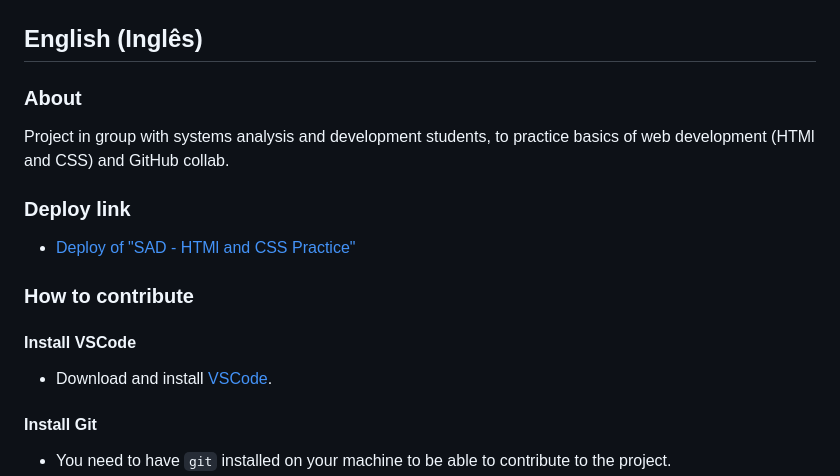
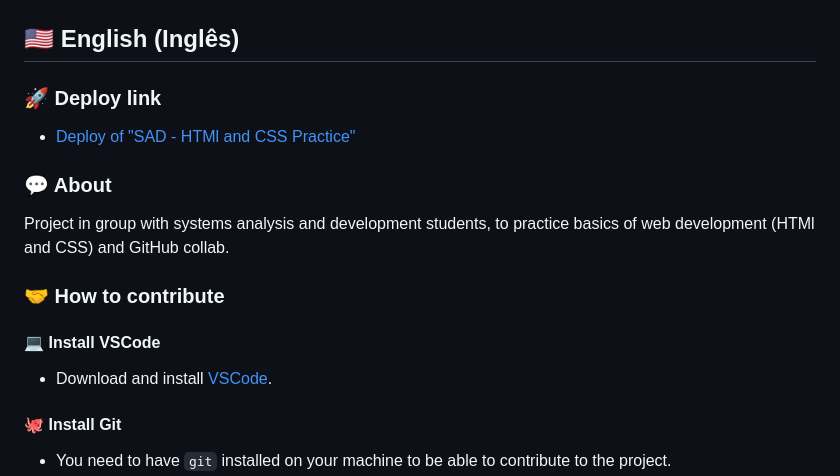
Before and after one commit to rodrigomarchisilva/ads-html-and-css-practice, a Markdown page: README.md, the part around one of its changes. Drawn GitHub-style.

Commit message:
:books: docs(readme): add emojis in readme file to make it easier to read

```diff
--- a/README.md
+++ b/README.md
@@ -224,23 +224,23 @@ git branch -d rodrigo-marchi/feature/login-page
 ![Confirmando o merge no GitHub](images/pull-request5.png)
 ![Deletando a branch no GitHub](images/pull-request6.png)
 
-## English (Inglês)
+## 🇺🇸 English (Inglês)
 
-### About
+### 🚀 Deploy link
+
+- [Deploy of "SAD - HTMl and CSS Practice"](https://rodrigomarchisilva.github.io/ads-html-and-css-practice/)
+
+### 💬 About
 
 Project in group with systems analysis and development students, to practice basics of web development (HTMl and CSS) and GitHub collab.
 
-### Deploy link
+### 🤝 How to contribute
 
-- [Deploy of "SAD - HTMl and CSS Practice"](https://rodrigomarchisilva.github.io/ads-html-and-css-practice/)
-
-### How to contribute
-
-#### Install VSCode
+#### 💻 Install VSCode
 
 - Download and install [VSCode](https://code.visualstudio.com/).
 
-#### Install Git
+#### 🐙 Install Git
 
 - You need to have `git` installed on your machine to be able to contribute to the project.
 - `Git` is a version control system, which allows you to make changes to the project locally (on your machine).
```
Also changed, not shown: other parts of README.md (+36 -32 lines).
